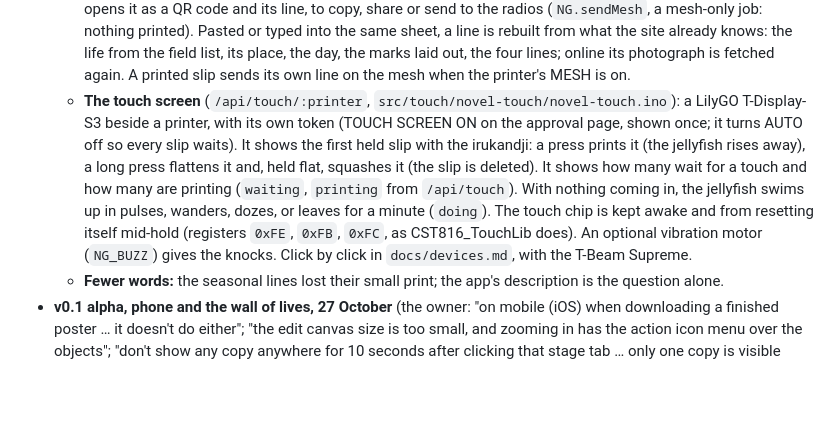
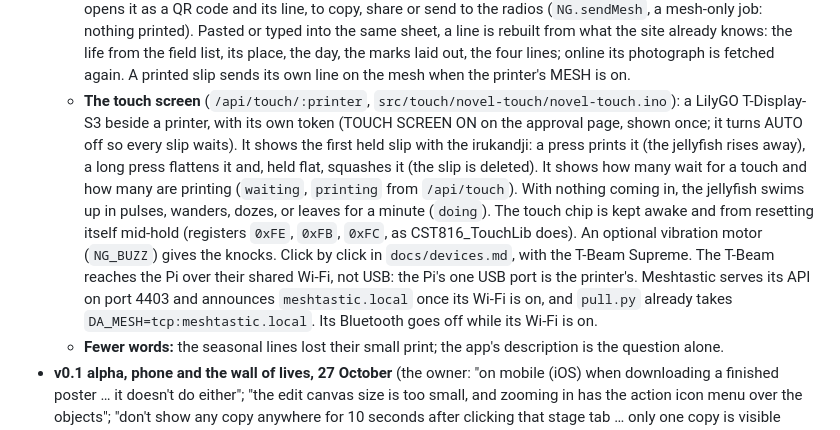
Before and after one commit to novelglobal/front, a Markdown page: HANDOVER.md, the part around the change. Drawn GitHub-style; blank space fills up the shorter version.

```diff
--- a/HANDOVER.md
+++ b/HANDOVER.md
@@ -156,7 +156,7 @@ The rail holds four destinations. The first three are one journey, joined by a f
   - **Pasting** (`pasted`, `pasteKey`, tray key `v`): Ctrl/Cmd+V or the paste key in art. A picture becomes a picture on the poster, words become words, and a signal line (`ng:`) opens its piece.
   - **Round keys on an iPhone:** the press's keys are fixed squares (`aspect-ratio`, `flex: none`, no native button look), wrapping onto a second row rather than squeezing.
   - **Signals** (`sigOf`, `pieceOf`, `takeSig`, `openSig`; the format is under "The mesh signal" below): every piece folds into one line of 200 bytes at most, the size a Meshtastic message carries. The signal key on the wall opens it as a QR code and its line, to copy, share or send to the radios (`NG.sendMesh`, a mesh-only job: nothing printed). Pasted or typed into the same sheet, a line is rebuilt from what the site already knows: the life from the field list, its place, the day, the marks laid out, the four lines; online its photograph is fetched again. A printed slip sends its own line on the mesh when the printer's MESH is on.
-  - **The touch screen** (`/api/touch/:printer`, `src/touch/novel-touch/novel-touch.ino`): a LilyGO T-Display-S3 beside a printer, with its own token (TOUCH SCREEN ON on the approval page, shown once; it turns AUTO off so every slip waits). It shows the first held slip with the irukandji: a press prints it (the jellyfish rises away), a long press flattens it and, held flat, squashes it (the slip is deleted). It shows how many wait for a touch and how many are printing (`waiting`, `printing` from `/api/touch`). With nothing coming in, the jellyfish swims up in pulses, wanders, dozes, or leaves for a minute (`doing`). The touch chip is kept awake and from resetting itself mid-hold (registers `0xFE`, `0xFB`, `0xFC`, as CST816_TouchLib does). An optional vibration motor (`NG_BUZZ`) gives the knocks. Click by click in `docs/devices.md`, with the T-Beam Supreme.
+  - **The touch screen** (`/api/touch/:printer`, `src/touch/novel-touch/novel-touch.ino`): a LilyGO T-Display-S3 beside a printer, with its own token (TOUCH SCREEN ON on the approval page, shown once; it turns AUTO off so every slip waits). It shows the first held slip with the irukandji: a press prints it (the jellyfish rises away), a long press flattens it and, held flat, squashes it (the slip is deleted). It shows how many wait for a touch and how many are printing (`waiting`, `printing` from `/api/touch`). With nothing coming in, the jellyfish swims up in pulses, wanders, dozes, or leaves for a minute (`doing`). The touch chip is kept awake and from resetting itself mid-hold (registers `0xFE`, `0xFB`, `0xFC`, as CST816_TouchLib does). An optional vibration motor (`NG_BUZZ`) gives the knocks. Click by click in `docs/devices.md`, with the T-Beam Supreme. The T-Beam reaches the Pi over their shared Wi-Fi, not USB: the Pi's one USB port is the printer's. Meshtastic serves its API on port 4403 and announces `meshtastic.local` once its Wi-Fi is on, and `pull.py` already takes `DA_MESH=tcp:meshtastic.local`. Its Bluetooth goes off while its Wi-Fi is on.
   - **Fewer words:** the seasonal lines lost their small print; the app's description is the question alone.
 - **v0.1 alpha, phone and the wall of lives, 27 October** (the owner: "on mobile (iOS) when downloading a finished poster … it doesn't do either"; "the edit canvas size is too small, and zooming in has the action icon menu over the objects"; "don't show any copy anywhere for 10 seconds after clicking that stage tab … only one copy is visible every 10 seconds"; "the map also doesn't locate on the location or ask permission"; "a scrolling colour photo wall of all the species that is infinite … selected by species group (small line icon glyphs) … tactile … a useful small photo card (name and details on flip)"; "more urgent and timely El Niño preparedness advice or real actions"; "reduce all copy by 50% … plain, everyday language"; "a sub depth deep bass sound effect or bubbles"; then: "the first input … should be the intention … above the WISH poem … the final output allows for the intention and the wish … don't allow the next step button to reveal until at least a few words are in").
   - **Saving on an iPhone:** the poster is made into a file ahead of time (`saveSoon`, `SAVE`), and a tap hands it straight to the share sheet (`saveImg`, `navigator.share`), where Save Image puts it in Photos. Elsewhere it downloads as a file. The wall has its own save for the poster in front. (iOS opened the old data link and then did nothing with it.)
```
Also changed, not shown: docs/devices.md (+39 -12 lines), docs/roadmap.md (+1 -1 lines).
